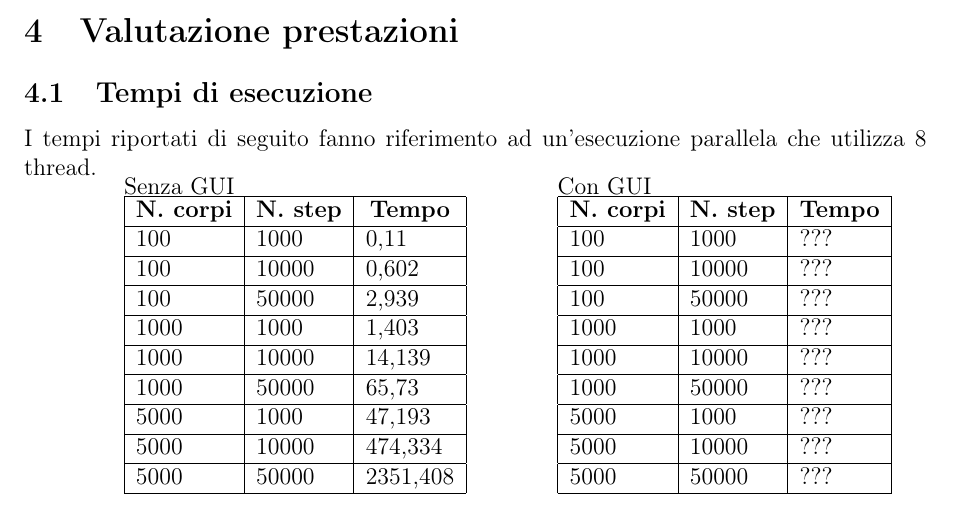
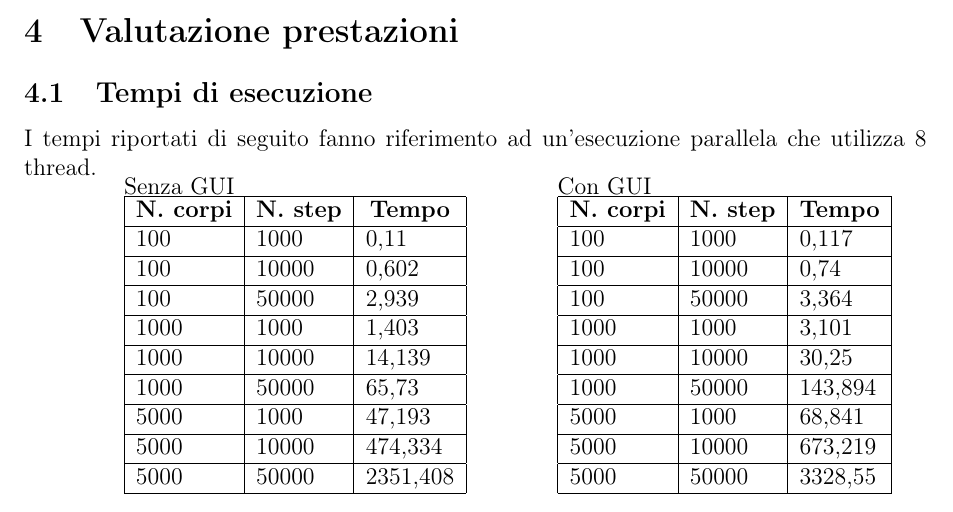
Before and after one commit to Ledmington/NBodies, a LaTeX document (doc/relazione.tex): part of page 2 of 3, cut so that both start at the same text. Compiled offline with pdfLaTeX.

Commit message:
Measured times with gui

```diff
--- a/doc/relazione.tex
+++ b/doc/relazione.tex
@@ -63,15 +63,15 @@
 		\begin{tabular}{|l|l|l|}
 			\hline
 			\multicolumn{1}{|c|}{\textbf{N. corpi}} & \multicolumn{1}{c|}{\textbf{N. step}} & \multicolumn{1}{c|}{\textbf{Tempo}} \\ \hline
-			100 & 1000 & ??? \\ \hline
-			100 & 10000 & ??? \\ \hline
-			100 & 50000 & ??? \\ \hline
-			1000 & 1000 & ??? \\ \hline
-			1000 & 10000 & ??? \\ \hline
-			1000 & 50000 & ??? \\ \hline
-			5000 & 1000 & ??? \\ \hline
-			5000 & 10000 & ??? \\ \hline
-			5000 & 50000 & ??? \\ \hline
+			100 & 1000 & 0,117 \\ \hline
+			100 & 10000 & 0,74 \\ \hline
+			100 & 50000 & 3,364 \\ \hline
+			1000 & 1000 & 3,101 \\ \hline
+			1000 & 10000 & 30,25 \\ \hline
+			1000 & 50000 & 143,894 \\ \hline
+			5000 & 1000 & 68,841 \\ \hline
+			5000 & 10000 & 673,219 \\ \hline
+			5000 & 50000 & 3328,55 \\ \hline
 		\end{tabular}
 	\end{minipage}
 	\hfill
```
